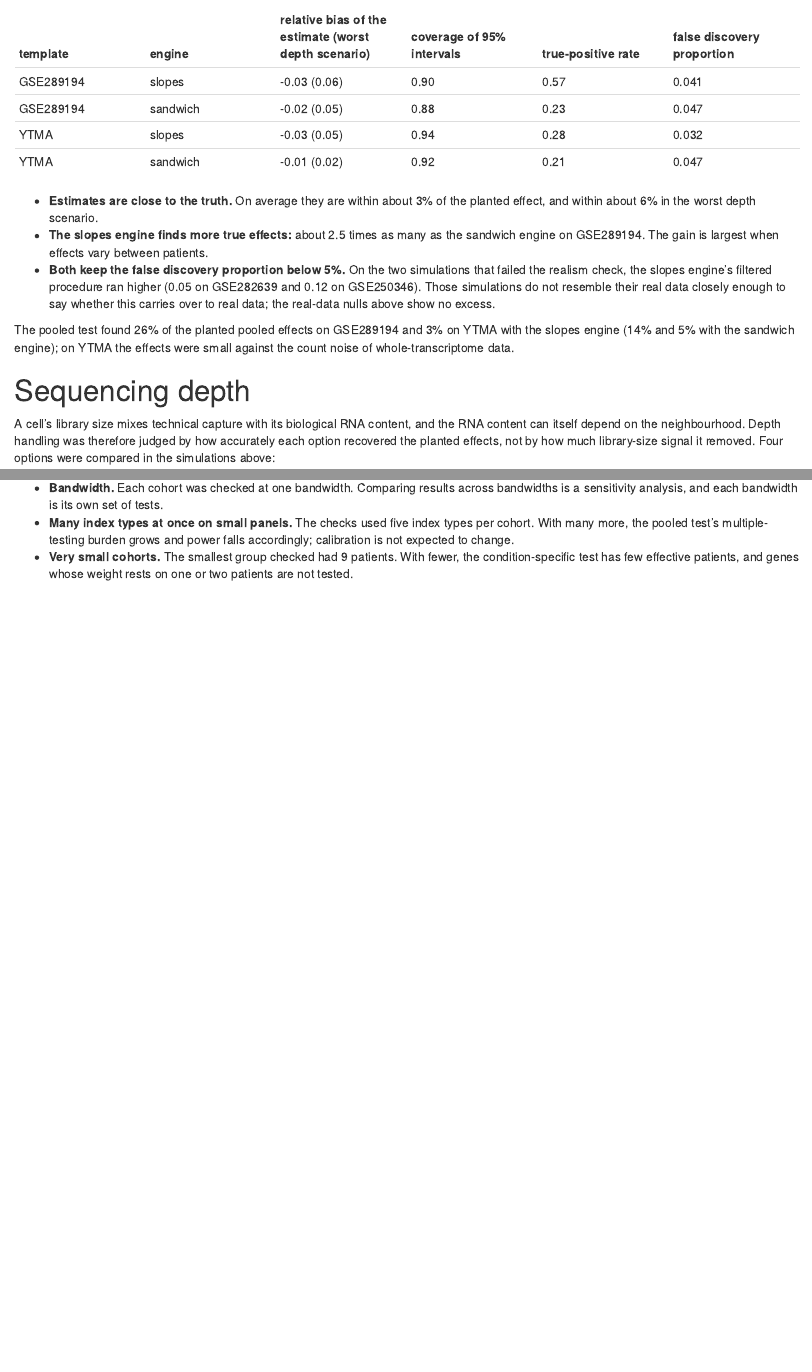
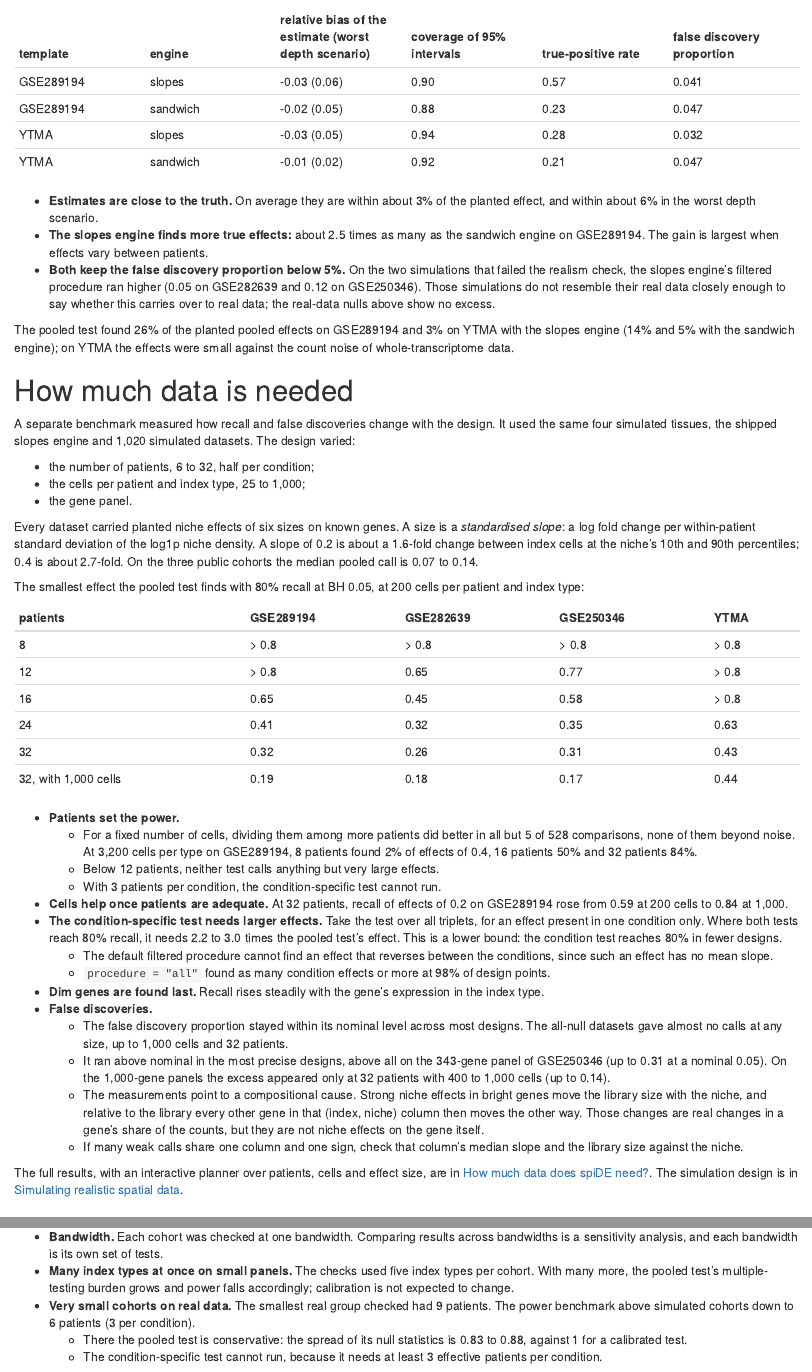
Before and after one commit to BhuvaLab/spiDE, an R Markdown document (vignettes/spiDE-calibration.Rmd): the page in a window 1100 px wide, from 2010 px down, and a second part further down, joined at a grey line. Rendered offline with R 4.5, knitr and Pandoc, with nearby package versions; drawn as R Markdown's standard HTML page in place of the format the file asks for.

Commit message:
power benchmark: the calibration vignette's "How much data is needed", NEWS, the Validation menu; research submodule -> 5187853
- The calibration vignette, the one place in the package that quotes benchmark numbers,
  gains a section with the pooled test's minimum detectable effect over patients and
  cells on four simulated tissues, and the headline findings:
  - patients set the power;
  - the condition test needs larger effects;
  - the FDR excess of the most precise designs is consistent with a compositional cause.
  "What has not been measured" now records what the benchmark found for very small cohorts.
- _pkgdown.yml: two Validation entries, the results (power-results.html, with an
  interactive planner) and the design (power-design.html), both on the research site.
- NEWS 0.99.33: a documentation note, without numbers.
- research: the power study (research/power, run main33 on spiDE 0.99.33) and the
  rebuilt research site.

Co-Authored-By: Claude Opus 5.5 <noreply@anthropic.com>
Claude-Session: https://claude.ai/code/session_01Bwas9v4qSyA1mF3we5s1Uh

```diff
--- a/_pkgdown.yml
+++ b/_pkgdown.yml
@@ -25,6 +25,10 @@ navbar:
         href: https://bhuvalab.github.io/spiDE-research/simplify-top5.html
       - text: How sequencing depth should enter spiDE — the depth benchmark (research site)
         href: https://bhuvalab.github.io/spiDE-research/bench2-depth.html
+      - text: How much data does spiDE need? — the power benchmark (research site)
+        href: https://bhuvalab.github.io/spiDE-research/power-results.html
+      - text: Simulating realistic spatial data — the power benchmark's design (research site)
+        href: https://bhuvalab.github.io/spiDE-research/power-design.html
 
 # The package site carries only the package's own vignettes. The validation
 # reports are rendered and published by the research repository (submodule
--- a/vignettes/spiDE-calibration.Rmd
+++ b/vignettes/spiDE-calibration.Rmd
@@ -137,6 +137,74 @@ The pooled test found 26% of the planted pooled effects on GSE289194 and 3% on
 YTMA with the slopes engine (14% and 5% with the sandwich engine); on YTMA the
 effects were small against the count noise of whole-transcriptome data.
 
+# How much data is needed
+
+A separate benchmark measured how recall and false discoveries change with the
+design. It used the same four simulated tissues, the shipped slopes engine and
+1,020 simulated datasets. The design varied:
+
+- the number of patients, 6 to 32, half per condition;
+- the cells per patient and index type, 25 to 1,000;
+- the gene panel.
+
+Every dataset carried planted niche effects of six sizes on known genes. A
+size is a *standardised slope*: a log fold change per within-patient standard
+deviation of the log1p niche density. A slope of 0.2 is about a 1.6-fold
+change between index cells at the niche's 10th and 90th percentiles; 0.4 is
+about 2.7-fold. On the three public cohorts the median pooled call is 0.07 to 0.14.
+
+The smallest effect the pooled test finds with 80% recall at BH 0.05, at 200
+cells per patient and index type:
+
+| patients | GSE289194 | GSE282639 | GSE250346 | YTMA |
+|---|---|---|---|---|
+| 8 | > 0.8 | > 0.8 | > 0.8 | > 0.8 |
+| 12 | > 0.8 | 0.65 | 0.77 | > 0.8 |
+| 16 | 0.65 | 0.45 | 0.58 | > 0.8 |
+| 24 | 0.41 | 0.32 | 0.35 | 0.63 |
+| 32 | 0.32 | 0.26 | 0.31 | 0.43 |
+| 32, with 1,000 cells | 0.19 | 0.18 | 0.17 | 0.44 |
+
+- **Patients set the power.**
+  - For a fixed number of cells, dividing them among more patients did better
+    in all but 5 of 528 comparisons, none of them beyond noise. At 3,200 cells
+    per type on GSE289194, 8 patients found 2% of effects of 0.4, 16 patients
+    50% and 32 patients 84%.
+  - Below 12 patients, neither test calls anything but very large effects.
+  - With 3 patients per condition, the condition-specific test cannot run.
+- **Cells help once patients are adequate.** At 32 patients, recall of effects
+  of 0.2 on GSE289194 rose from 0.59 at 200 cells to 0.84 at 1,000.
+- **The condition-specific test needs larger effects.** Take the test over all
+  triplets, for an effect present in one condition only. Where both tests
+  reach 80% recall, it needs 2.2 to 3.0 times the pooled test's effect. This
+  is a lower bound: the condition test reaches 80% in fewer designs.
+  - The default filtered procedure cannot find an effect that reverses between
+    the conditions, since such an effect has no mean slope.
+  - `procedure = "all"` found as many condition effects or more at 98% of
+    design points.
+- **Dim genes are found last.** Recall rises steadily with the gene's
+  expression in the index type.
+- **False discoveries.**
+  - The false discovery proportion stayed within its nominal level across most
+    designs. The all-null datasets gave almost no calls at any size, up to
+    1,000 cells and 32 patients.
+  - It ran above nominal in the most precise designs, above all on the 343-gene
+    panel of GSE250346 (up to 0.31 at a nominal 0.05). On the 1,000-gene panels
+    the excess appeared only at 32 patients with 400 to 1,000 cells (up to 0.14).
+  - The measurements point to a compositional cause. Strong niche effects in
+    bright genes move the library size with the niche, and relative to the
+    library every other gene in that (index, niche) column then moves the
+    other way. Those changes are real changes in a gene's share of the counts,
+    but they are not niche effects on the gene itself.
+  - If many weak calls share one column and one sign, check that column's
+    median slope and the library size against the niche.
+
+The full results, with an interactive planner over patients, cells and effect
+size, are in
+[How much data does spiDE need?](https://bhuvalab.github.io/spiDE-research/power-results.html).
+The simulation design is in
+[Simulating realistic spatial data](https://bhuvalab.github.io/spiDE-research/power-design.html).
+
 # Sequencing depth
 
 A cell's library size mixes technical capture with its biological RNA
@@ -188,6 +256,10 @@ Spread is read per fifth of sets by size, and a tail counts a call at
 - **Many index types at once on small panels.** The checks used five index
   types per cohort. With many more, the pooled test's multiple-testing burden
   grows and power falls accordingly; calibration is not expected to change.
-- **Very small cohorts.** The smallest group checked had 9 patients. With
-  fewer, the condition-specific test has few effective patients, and genes
-  whose weight rests on one or two patients are not tested.
+- **Very small cohorts on real data.** The smallest real group checked had 9
+  patients. The power benchmark above simulated cohorts down to 6 patients
+  (3 per condition).
+  - There the pooled test is conservative: the spread of its null statistics is
+    0.83 to 0.88, against 1 for a calibrated test.
+  - The condition-specific test cannot run, because it needs at least 3
+    effective patients per condition.
```
Also changed, not shown: NEWS.md (+9 -0 lines).
